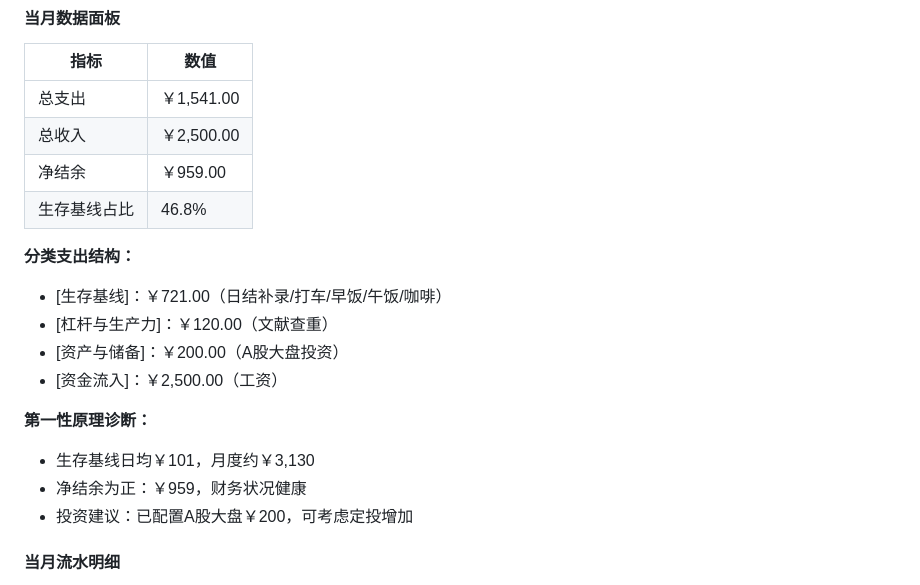
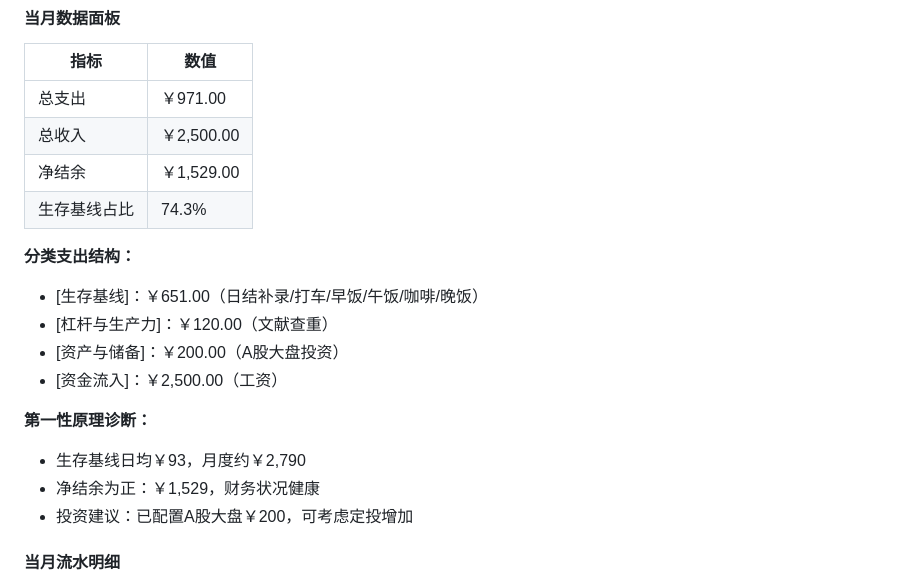
Before and after one commit to wuyaorui2001-crypto/finance-ledger-v3, a Markdown page: finance-ledger-v3.md, the part around the change. Rendered like a GitHub page.

Commit message:
Auto-backup: ledger update [20260307-181614]

```diff
--- a/finance-ledger-v3.md
+++ b/finance-ledger-v3.md
@@ -144,20 +144,20 @@ categories: [生存基线, 精力与健康维护, 杠杆与生产力, 资产与
 
 | 指标 | 数值 |
 |------|------|
-| 总支出 | ￥1,541.00 |
+| 总支出 | ￥971.00 |
 | 总收入 | ￥2,500.00 |
-| 净结余 | ￥959.00 |
-| 生存基线占比 | 46.8% |
+| 净结余 | ￥1,529.00 |
+| 生存基线占比 | 74.3% |
 
 **分类支出结构：**
-- [生存基线]：￥721.00（日结补录/打车/早饭/午饭/咖啡）
+- [生存基线]：￥651.00（日结补录/打车/早饭/午饭/咖啡/晚饭）
 - [杠杆与生产力]：￥120.00（文献查重）
 - [资产与储备]：￥200.00（A股大盘投资）
 - [资金流入]：￥2,500.00（工资）
 
 **第一性原理诊断：**
-- 生存基线日均￥101，月度约￥3,130
-- 净结余为正：￥959，财务状况健康
+- 生存基线日均￥93，月度约￥2,790
+- 净结余为正：￥1,529，财务状况健康
 - 投资建议：已配置A股大盘￥200，可考虑定投增加
 
 #### 当月流水明细
```
